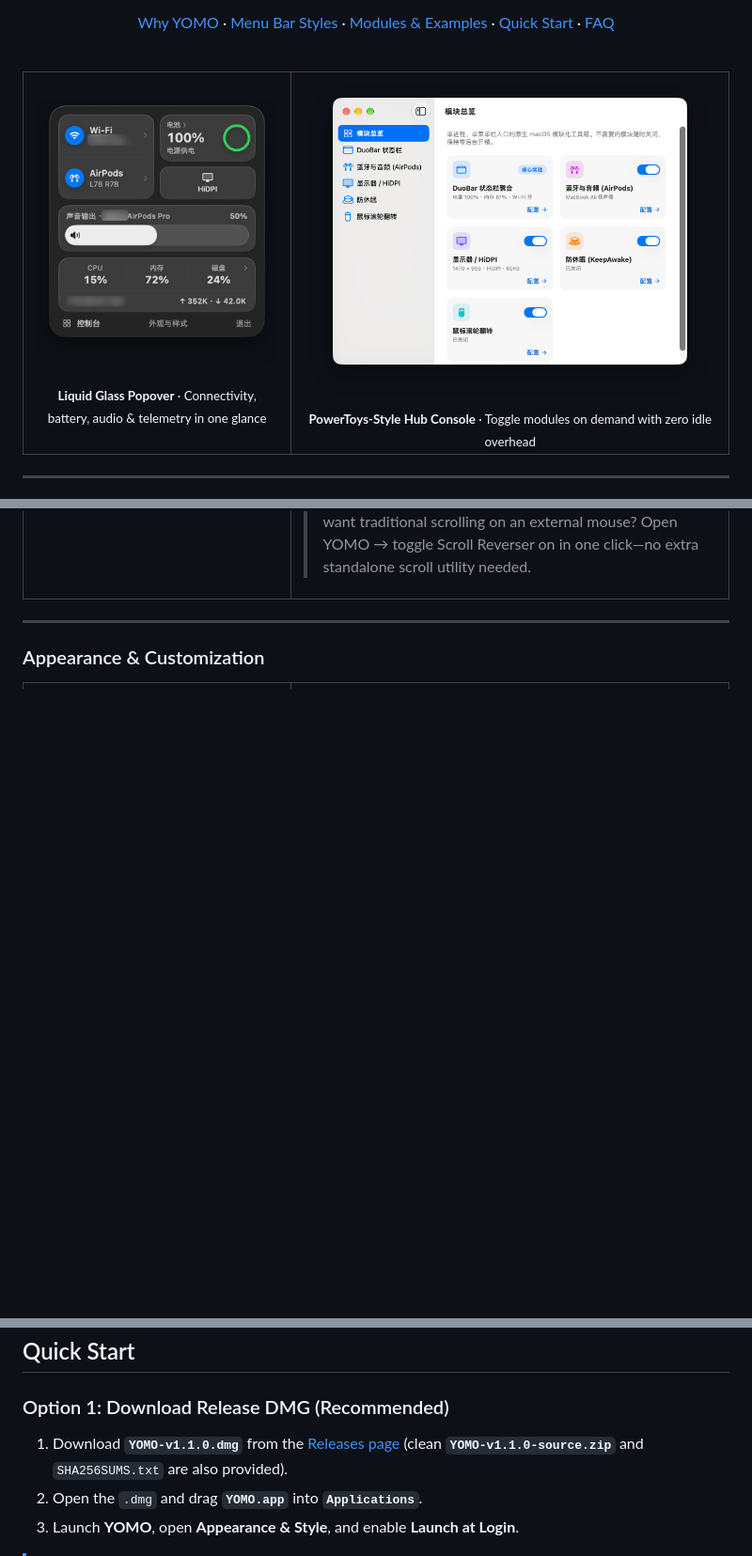
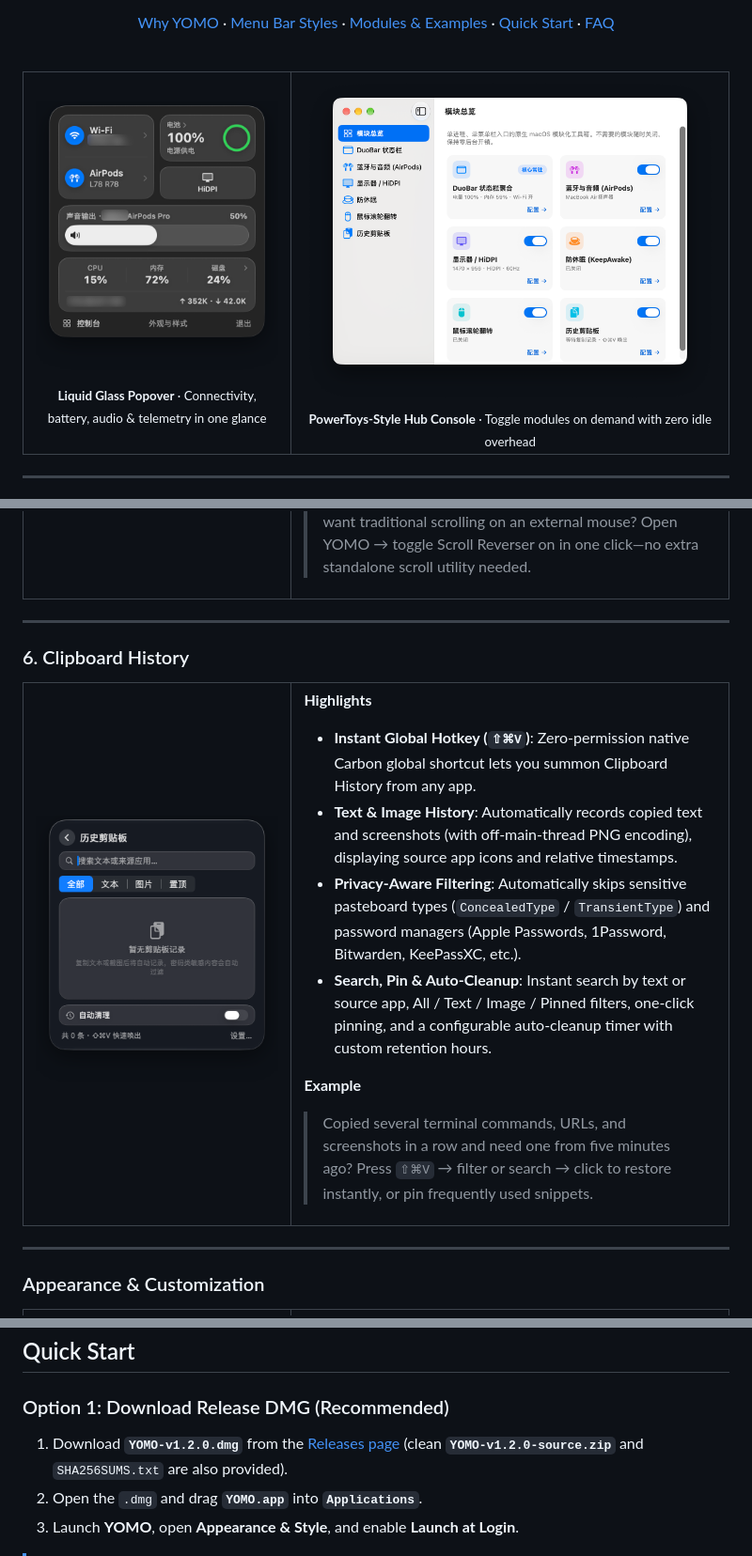
Before and after one commit to vvkis/YOMO, a Markdown page: README_EN.md, 3 parts joined by grey strips. Shown at 94% size. Rendered like a GitHub page; pictures changed too: docs/screenshots/console-dashboard.png, docs/screenshots/popover-clipboard.png (added); blank space fills up the shorter version.

```diff
--- a/README_EN.md
+++ b/README_EN.md
@@ -197,6 +197,31 @@ Every extension module can be enabled or disabled independently in **Hub Console
 
 ---
 
+### 6. Clipboard History
+
+<table>
+  <tr>
+    <td width="38%" align="center">
+      <img src="docs/screenshots/popover-clipboard.png" alt="Clipboard History Subpage" width="270" />
+    </td>
+    <td width="62%" valign="top">
+      <p><b>Highlights</b></p>
+      <ul>
+        <li><b>Instant Global Hotkey (<code>⇧⌘V</code>)</b>: Zero-permission native Carbon global shortcut lets you summon Clipboard History from any app.</li>
+        <li><b>Text &amp; Image History</b>: Automatically records copied text and screenshots (with off-main-thread PNG encoding), displaying source app icons and relative timestamps.</li>
+        <li><b>Privacy-Aware Filtering</b>: Automatically skips sensitive pasteboard types (<code>ConcealedType</code> / <code>TransientType</code>) and password managers (Apple Passwords, 1Password, Bitwarden, KeePassXC, etc.).</li>
+        <li><b>Search, Pin &amp; Auto-Cleanup</b>: Instant search by text or source app, All / Text / Image / Pinned filters, one-click pinning, and a configurable auto-cleanup timer with custom retention hours.</li>
+      </ul>
+      <p><b>Example</b></p>
+      <blockquote>
+        Copied several terminal commands, URLs, and screenshots in a row and need one from five minutes ago? Press <code>⇧⌘V</code> → filter or search → click to restore instantly, or pin frequently used snippets.
+      </blockquote>
+    </td>
+  </tr>
+</table>
+
+---
+
 ### Appearance & Customization
 
 <table>
@@ -221,7 +246,7 @@ Every extension module can be enabled or disabled independently in **Hub Console
 
 ### Option 1: Download Release DMG (Recommended)
 
-1. Download **`YOMO-v1.1.0.dmg`** from the [Releases page](https://github.com/vvkis/YOMO/releases) (clean **`YOMO-v1.1.0-source.zip`** and `SHA256SUMS.txt` are also provided).
+1. Download **`YOMO-v1.2.0.dmg`** from the [Releases page](https://github.com/vvkis/YOMO/releases) (clean **`YOMO-v1.2.0-source.zip`** and `SHA256SUMS.txt` are also provided).
 2. Open the `.dmg` and drag **`YOMO.app`** into **`Applications`**.
 3. Launch **YOMO**, open **Appearance & Style**, and enable **Launch at Login**.
 
```
Also changed, not shown: other parts of README_EN.md (+1 -1 lines), README.md (+29 -4 lines), 1 other file.
